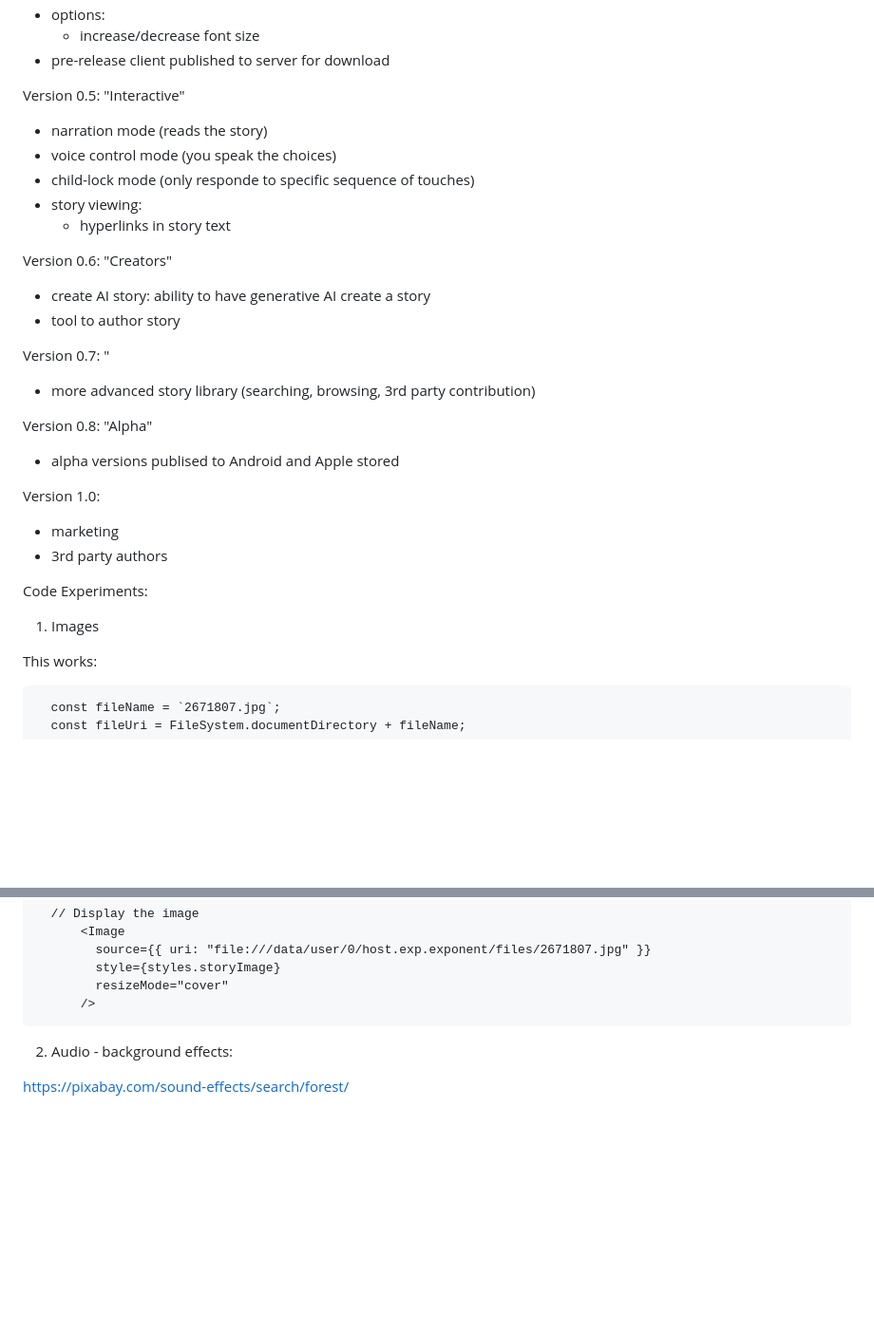
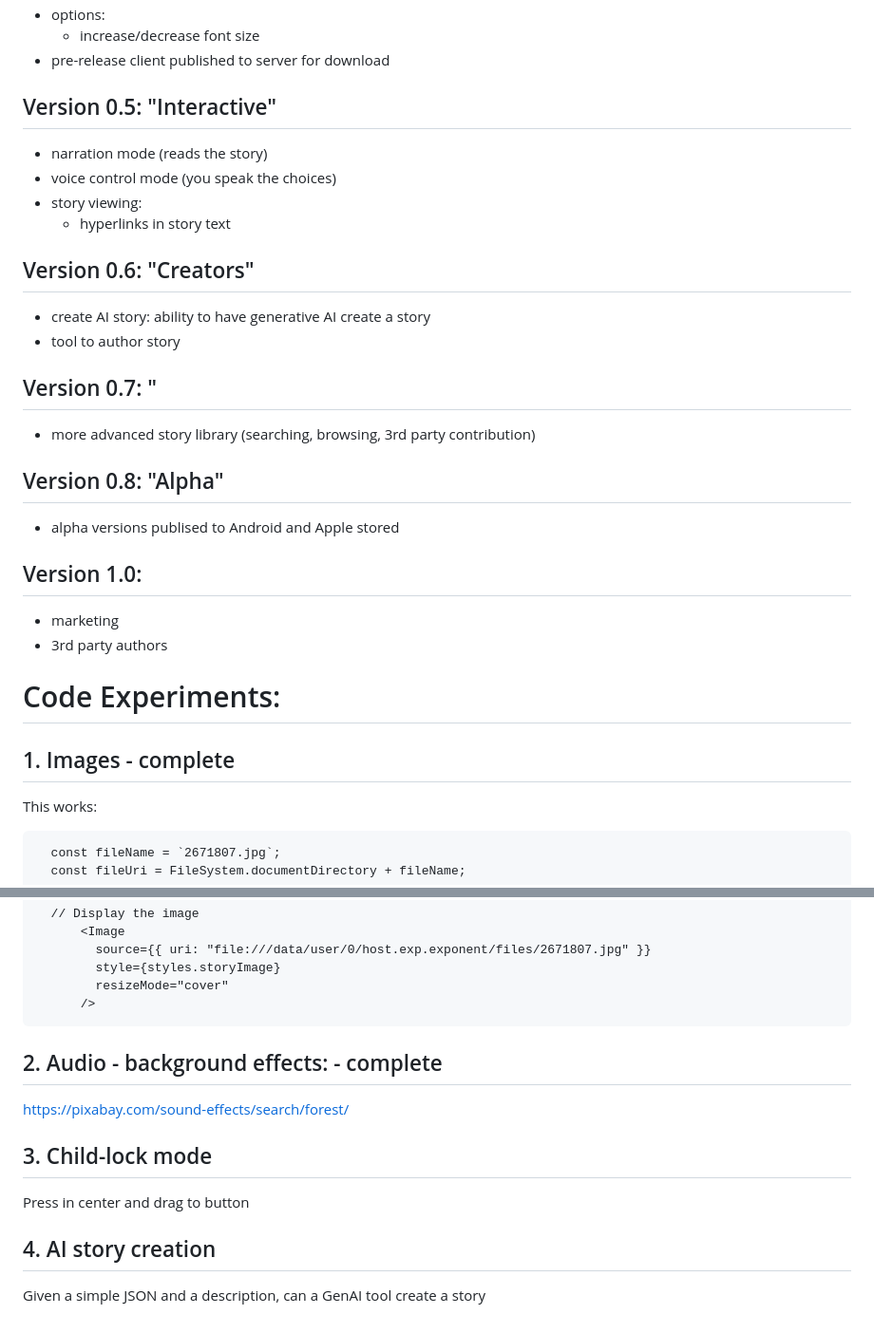
Before and after one commit to crmills100/narrato, a Markdown page: work_plan.md, 2 parts joined by grey strips. Shown at 95% size. GitHub-like rendering; blank space fills up the shorter version.

```diff
--- a/work_plan.md
+++ b/work_plan.md
@@ -91,33 +114,32 @@ Version 0.4: "Distributable"
    - increase/decrease font size
 - pre-release client published to server for download
 
-Version 0.5: "Interactive"
+## Version 0.5: "Interactive"
 - narration mode (reads the story)
 - voice control mode (you speak the choices)
-- child-lock mode (only responde to specific sequence of touches)
 - story viewing:
    - hyperlinks in story text
 
-Version 0.6: "Creators"
+## Version 0.6: "Creators"
 - create AI story: ability to have generative AI create a story
 - tool to author story
 
-Version 0.7: "
+## Version 0.7: "
 - more advanced story library (searching, browsing, 3rd party contribution)
 
-Version 0.8: "Alpha"
+## Version 0.8: "Alpha"
 - alpha versions publised to Android and Apple stored
 
-Version 1.0:
+## Version 1.0:
 - marketing
 - 3rd party authors
 
 
 
 
-Code Experiments:
+# Code Experiments:
 
-1. Images
+## 1. Images - complete
 
 This works:
 
@@ -138,6 +160,14 @@ This works:
           />
 
 
-2. Audio - background effects:
+## 2. Audio - background effects: - complete
 
 https://pixabay.com/sound-effects/search/forest/
+
+## 3. Child-lock mode
+
+Press in center and drag to button
+
+## 4. AI story creation
+
+Given a simple JSON and a description, can a GenAI tool create a story
```
Also changed, not shown: other parts of work_plan.md (+36 -13 lines).
